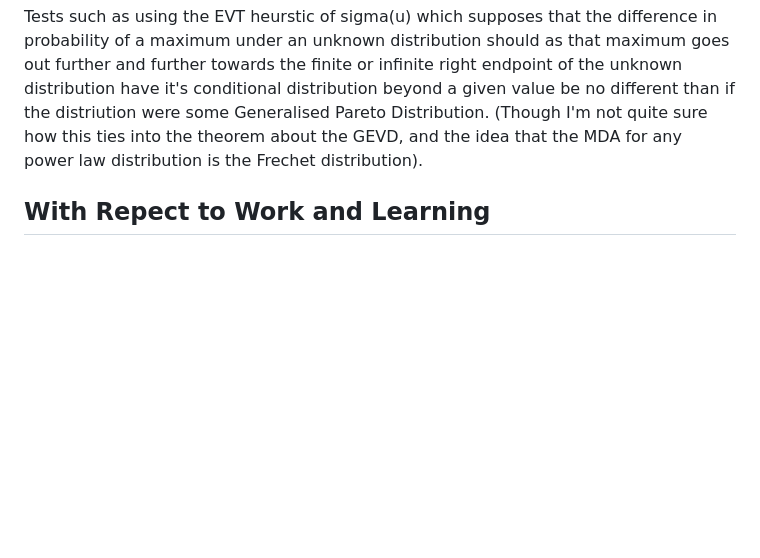
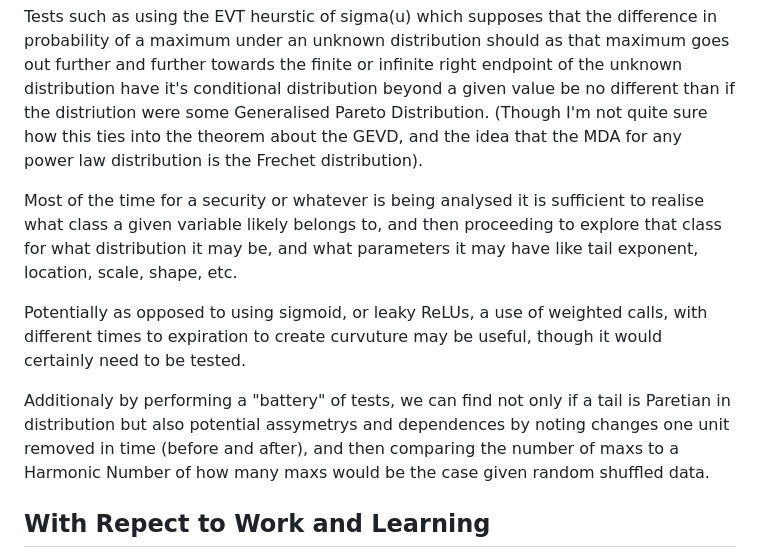
Before and after one commit to DhirajMeenavilli/Projects, a Markdown page: Journal/Notes and Occurances.md, the part around the change. Rendered like a GitHub page; blank space fills up the shorter version.

Commit message:
Continued occurances

```diff
--- a/Journal/Notes and Occurances.md
+++ b/Journal/Notes and Occurances.md
@@ -30,6 +30,12 @@ This could possibly be done by making the reward, the percentage likelihood that
 
 Tests such as using the EVT heurstic of sigma(u) which supposes that the difference in probability of a maximum under an unknown distribution should as that maximum goes out further and further towards the finite or infinite right endpoint of the unknown distribution have it's conditional distribution beyond a given value be no different than if the distriution were some Generalised Pareto Distribution. (Though I'm not quite sure how this ties into the theorem about the GEVD, and the idea that the MDA for any power law distribution is the Frechet distribution).
 
+Most of the time for a security or whatever is being analysed it is sufficient to realise what class a given variable likely belongs to, and then proceeding to explore that class for what distribution it may be, and what parameters it may have like tail exponent, location, scale, shape, etc.
+
+Potentially as opposed to using sigmoid, or leaky ReLUs, a use of weighted calls, with different times to expiration to create curvuture may be useful, though it would certainly need to be tested.
+
+Additionaly by performing a "battery" of tests, we can find not only if a tail is Paretian in distribution but also potential assymetrys and dependences by noting changes one unit removed in time (before and after), and then comparing the number of maxs to a Harmonic Number of how many maxs would be the case given random shuffled data.
+
 ## With Repect to Work and Learning
 
 It is not unreasonable to approach any obstacle of life or work as things to be tackled by a process of refined reasearch, with hypothesis, observations, analysis, and what that could possibly tell you about the domain with which you're interacting.
```
